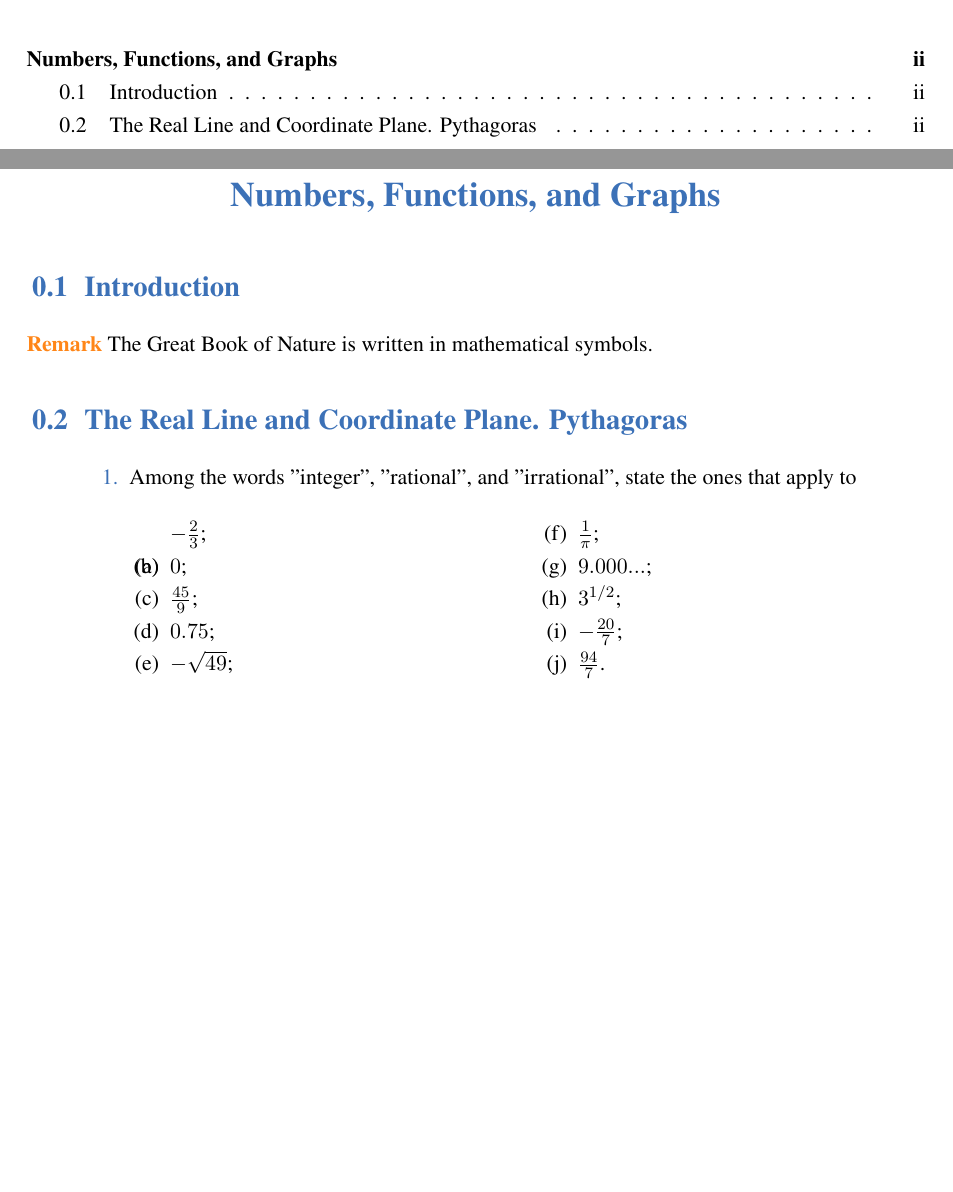
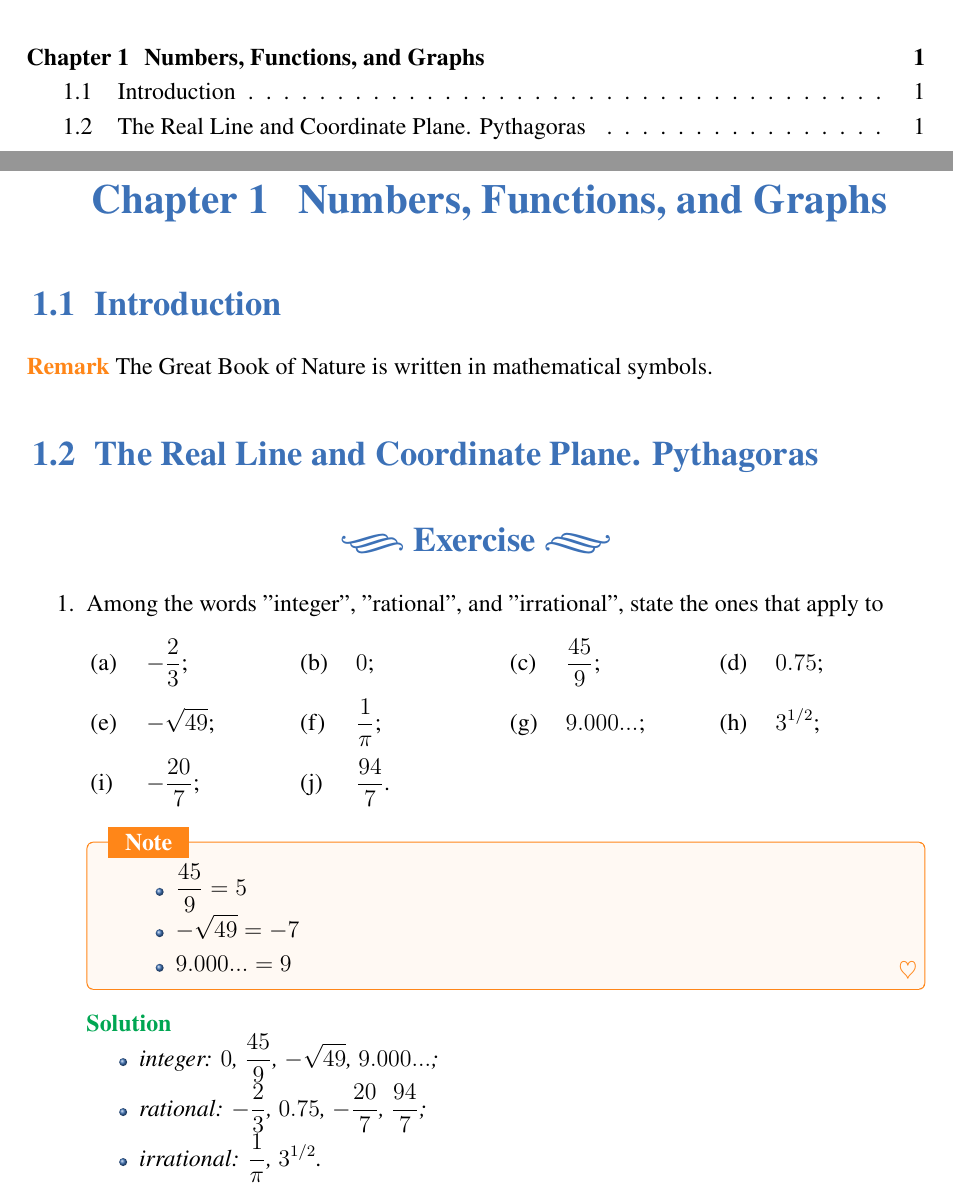
Before and after one commit to wisherhxl/LearningNoteForCalculusWithAnalyticGeometry2nd, a LaTeX book (main.tex, which reads ch_01/sec_01_02.tex, elegantbook.cls): two parts of pages 2 and 3 of 3, joined at a grey line, cut so that both start at the same text, the shorter picture padded with empty space. Compiled offline with XeLaTeX; a missing font is replaced by an installed copy or a similar font.

Commit message:
feature: 1. add questions environment; 2. using package tasks to settle multicolumn choices; 3. renew \( \) to display style. note: add solution at section 1.2

```diff
--- a/ch_01/sec_01_02.tex
+++ b/ch_01/sec_01_02.tex
@@ -1,20 +1,31 @@
 \section{The Real Line and Coordinate Plane. Pythagoras}
 
-\begin{enumerate}
-    \item \question{Among the words "integer", "rational", and "irrational", state the ones that apply to}
-
-    \begin{multicols}{2}
-        \begin{enumerate}[label=(\alph*)]
-            \item $-\frac{2}{3}$;
-            \item $0$;
-            \item $\frac{45}{9}$;
-            \item $0.75$;
-            \item $-\sqrt{49}$;
-            \item $\frac{1}{\pi}$;
-            \item $9.000...$;
-            \item $3^{1/2}$;
-            \item $-\frac{20}{7}$;
-            \item $\frac{94}{7}$.
-        \end{enumerate}
-    \end{multicols}
-\end{enumerate}
+\begin{questions}
+    \item Among the words "integer", "rational", and "irrational", state the ones that apply to
+        \begin{tasks}(4)
+            \task \( -\frac{2}{3}\);
+            \task \(0\);
+            \task \(\frac{45}{9}\);
+            \task \(0.75\);
+            \task \(-\sqrt{49}\);
+            \task \(\frac{1}{\pi}\);
+            \task \(9.000...\);
+            \task \(3^{1/2}\);
+            \task \(-\frac{20}{7}\);
+            \task \(\frac{94}{7}\).
+        \end{tasks}
+        \begin{note}
+            \begin{itemize}
+                \item \(\frac{45}{9} = 5\)
+                \item \(-\sqrt{49} = -7\)
+                \item \(9.000... = 9\)
+            \end{itemize}
+        \end{note}
+        \begin{solution}
+            \begin{itemize}
+                \item integer: \(0\), \(\frac{45}{9}\), \(-\sqrt{49}\), \(9.000...\);
+                \item rational: \(-\frac{2}{3}\), \(0.75\), \(-\frac{20}{7}\), \(\frac{94}{7}\);
+                \item irrational: \(\frac{1}{\pi}\), \(3^{1/2}\).
+            \end{itemize}
+        \end{solution}
+\end{questions}
--- a/elegantbook.cls
+++ b/elegantbook.cls
@@ -1184,10 +1184,7 @@
   \par\noindent\textbf{\color{main}{\problemname} \theprob #1 }\rmfamily}{
   \par\ignorespacesafterend}
 
-\newenvironment{note}{
-  \par\noindent\makebox[-3pt][r]{
-    \scriptsize\color{red!90}\textdbend\quad}
-    \textbf{\color{second}\notename} \citshape}{\par}
+\newenvironment{note}[1][\notename]{\begin{tcolorbox}[thmstyle,title={#1}]}{\end{tcolorbox}}
 
 \newenvironment{proof}{
   \par\noindent\textbf{\color{second}\proofname\;}
@@ -1222,10 +1219,13 @@
   },
 }
 
-%% TODO
-\newenvironment{question}{
+\newenvironment{questions}[1][\exercisename]{
+  \vspace*{10pt}
+  \begin{center}
+    \markright{#1}
+    \textcolor{structurecolor}{\Large\bfseries\adftripleflourishleft~#1~\adftripleflourishright}
+  \end{center}
   \begin{enumerate}[label=\arabic*.]
-
 }{
 \end{enumerate}
 }
@@ -1488,3 +1490,9 @@
 
 % restore the tt default family to lmodern tt family
 \renewcommand\ttdefault{lmtt}
+
+\RequirePackage{tasks}
+\settasks{label=(\alph*), label-width=2em}
+
+\renewcommand*{\(}{\begin{math} \displaystyle }%
+\renewcommand*{\)}{\end{math}}%
--- a/main.tex
+++ b/main.tex
@@ -1,7 +1,6 @@
-\documentclass[11pt, device=pad]{elegantbook}
-\usepackage{enumitem}
-\title{A Personal Journey through Calculus with Analytic Geometry (2nd Ed.)}
-\subtitle{My Personal Learning Notes: Solutions to the Problem Set}
+\documentclass[12pt,device=pad]{elegantbook}
+% \title{A Personal Journey through Calculus with Analytic Geometry (2nd Ed.)}
+% \subtitle{My Personal Learning Notes: Solutions to the Problem Set}
 
 \date{Apr. 17, 2024}
 \version{0.1}
```
Also changed, not shown: elegantbook.cls (8 more changed lines), main.tex (3 more changed lines).
